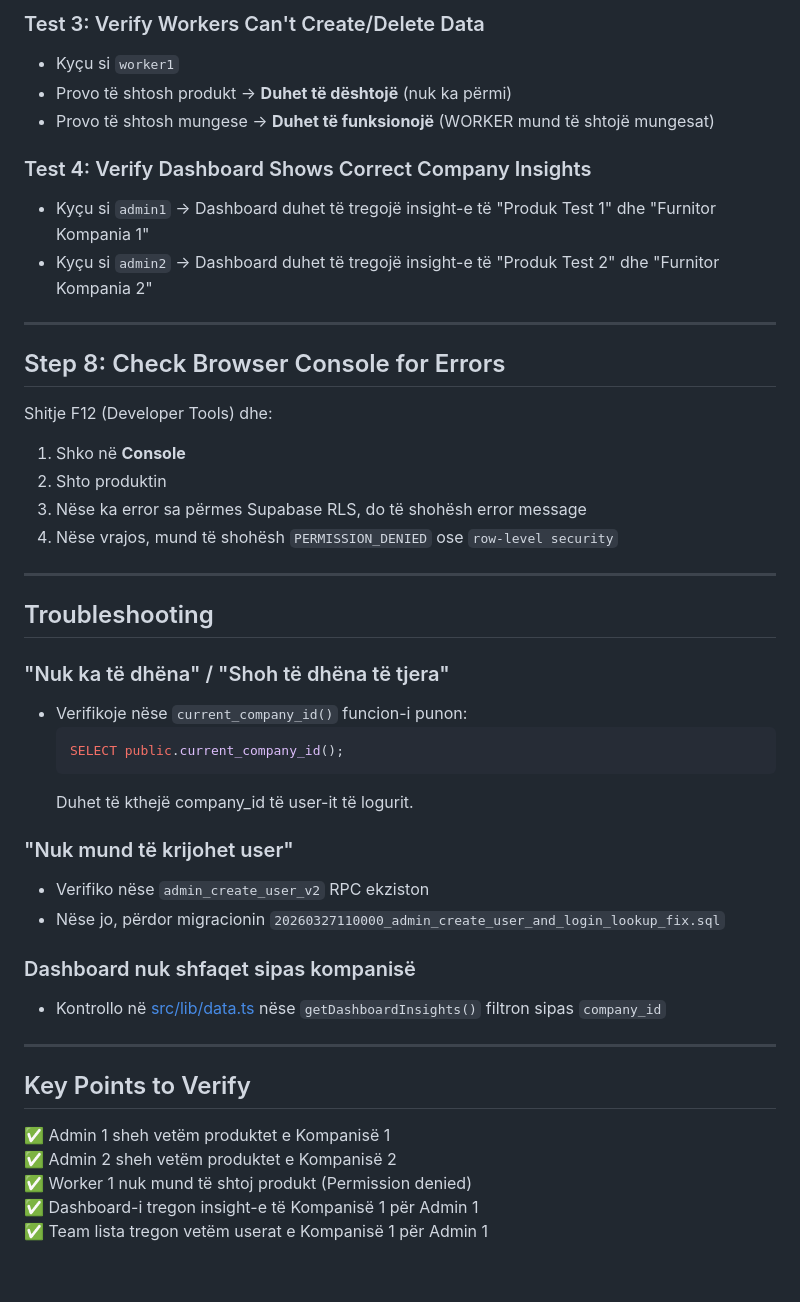
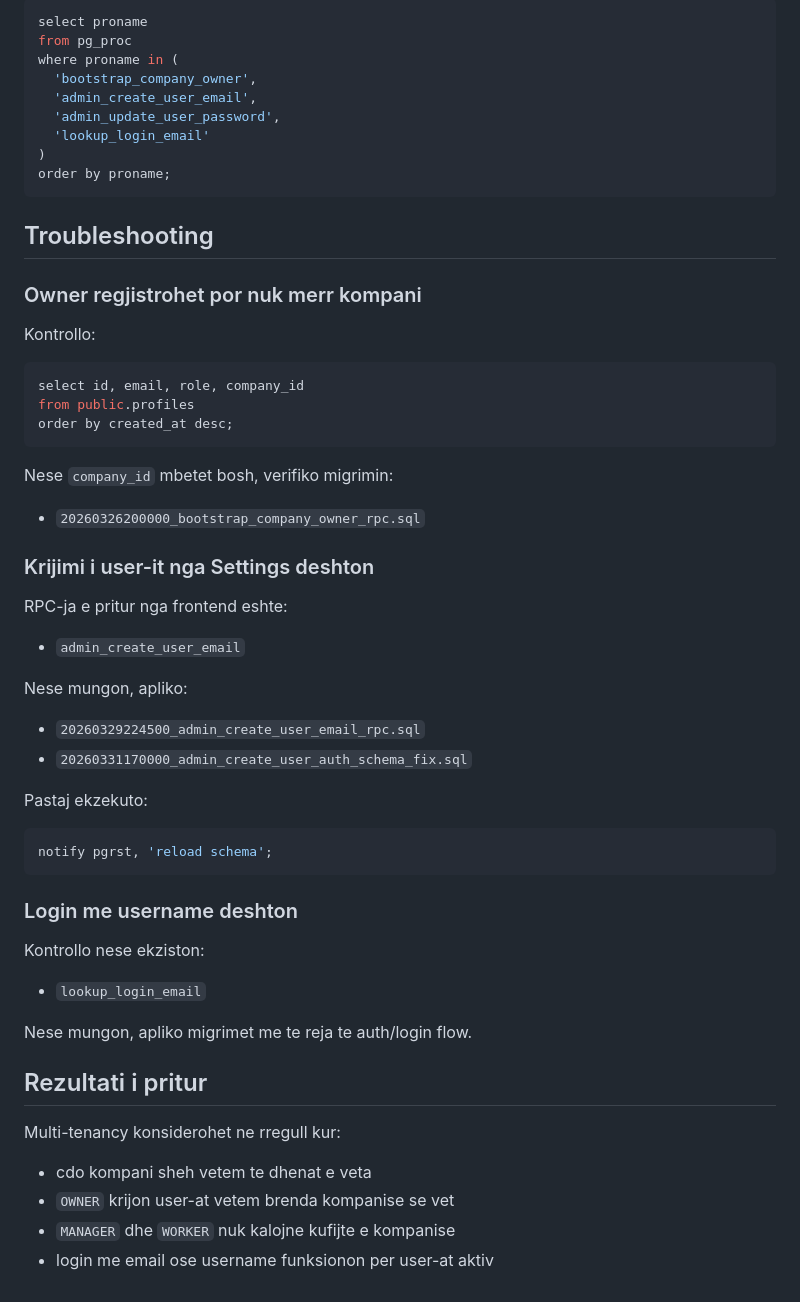
Before and after one commit to sofiebajraktari/SmartManage, a Markdown page: MULTI_TENANCY_TEST_GUIDE.md, the part around one of its changes. Rendered like a GitHub page.

Commit message:
docs: refresh multi-tenancy test flow

````diff
--- a/MULTI_TENANCY_TEST_GUIDE.md
+++ b/MULTI_TENANCY_TEST_GUIDE.md
@@ -118,46 +147,61 @@ Përsërite të njëjtin proces si `admin2` me usernames `worker2`, `manager2`.
-### Test 3: Verify Workers Can't Create/Delete Data
-- Kyçu si `worker1`
-- Provo të shtosh produkt → **Duhet të dështojë** (nuk ka përmi)
-- Provo të shtosh mungese → **Duhet të funksionojë** (WORKER mund të shtojë mungesat)
-
-### Test 4: Verify Dashboard Shows Correct Company Insights
-- Kyçu si `admin1` → Dashboard duhet të tregojë insight-e të "Produk Test 1" dhe "Furnitor Kompania 1"
-- Kyçu si `admin2` → Dashboard duhet të tregojë insight-e të "Produk Test 2" dhe "Furnitor Kompania 2"
-
----
-
-## Step 8: Check Browser Console for Errors
-
-Shitje F12 (Developer Tools) dhe:
-1. Shko në **Console**
-2. Shto produktin
-3. Nëse ka error sa përmes Supabase RLS, do të shohësh error message
-4. Nëse vrajos, mund të shohësh `PERMISSION_DENIED` ose `row-level security`
-
----
+```sql
+select proname
+from pg_proc
+where proname in (
+  'bootstrap_company_owner',
+  'admin_create_user_email',
+  'admin_update_user_password',
+  'lookup_login_email'
+)
+order by proname;
+```
 
 ## Troubleshooting
 
-### "Nuk ka të dhëna" / "Shoh të dhëna të tjera"
-- Verifikoje nëse `current_company_id()` funcion-i punon:
-  ```sql
-  SELECT public.current_company_id();
-  ```
-  Duhet të kthejë company_id të user-it të logurit.
+### Owner regjistrohet por nuk merr kompani
 
-### "Nuk mund të krijohet user"
-- Verifiko nëse `admin_create_user_v2` RPC ekziston
-- Nëse jo, përdor migracionin `20260327110000_admin_create_user_and_login_lookup_fix.sql`
+Kontrollo:
 
-### Dashboard nuk shfaqet sipas kompanisë
-- Kontrollo në [src/lib/data.ts](src/lib/data.ts) nëse `getDashboardInsights()` filtron sipas `company_id`
+```sql
+select id, email, role, company_id
+from public.profiles
+order by created_at desc;
+```
 
----
+Nese `company_id` mbetet bosh, verifiko migrimin:
 
-## Key Points to Verify
+- `20260326200000_bootstrap_company_owner_rpc.sql`
 
-✅ Admin 1 sheh vetëm produktet e Kompanisë 1
-✅ Admin 2 sheh vetëm produktet e Kompanisë 2
-✅ Worker 1 nuk mund të shtoj produkt (Permission denied)
-✅ Dashboard-i tregon insight-e të Kompanisë 1 për Admin 1
-✅ Team lista tregon vetëm userat e Kompanisë 1 për Admin 1
+### Krijimi i user-it nga Settings deshton
+
+RPC-ja e pritur nga frontend eshte:
+
+- `admin_create_user_email`
+
+Nese mungon, apliko:
+
+- `20260329224500_admin_create_user_email_rpc.sql`
+- `20260331170000_admin_create_user_auth_schema_fix.sql`
+
+Pastaj ekzekuto:
+
+```sql
+notify pgrst, 'reload schema';
+```
+
+### Login me username deshton
+
+Kontrollo nese ekziston:
+
+- `lookup_login_email`
+
+Nese mungon, apliko migrimet me te reja te auth/login flow.
+
+## Rezultati i pritur
+
+Multi-tenancy konsiderohet ne rregull kur:
+
+- cdo kompani sheh vetem te dhenat e veta
+- `OWNER` krijon user-at vetem brenda kompanise se vet
+- `MANAGER` dhe `WORKER` nuk kalojne kufijte e kompanise
+- login me email ose username funksionon per user-at aktiv
````
Also changed, not shown: other parts of MULTI_TENANCY_TEST_GUIDE.md (+116 -87 lines).
